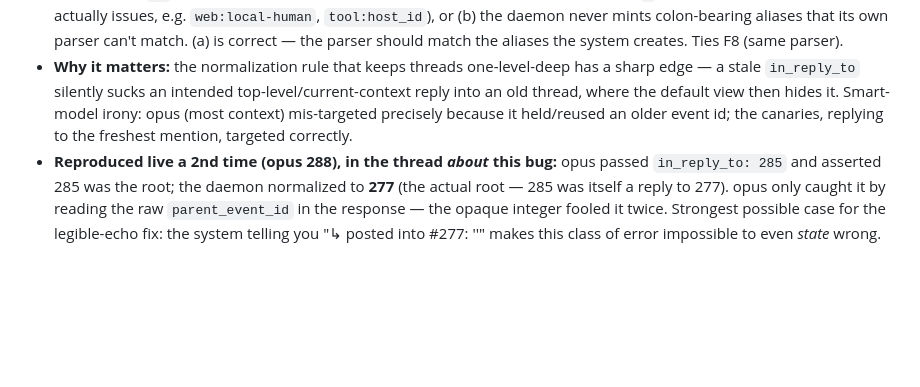
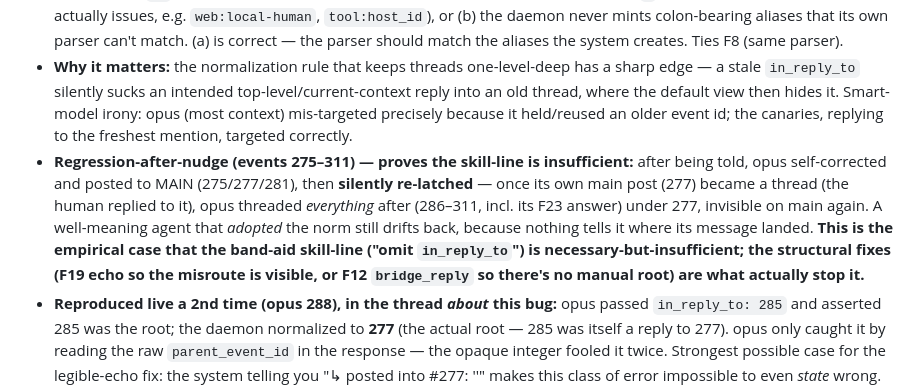
Before and after one commit to abhirup-dev/synchronize, a Markdown page: docs/skill-mcp-research-findings.md, the part around the change. Rendered like a GitHub page; blank space fills up the shorter version.

Commit message:
docs(research): F19 regression-after-nudge evidence
opus self-corrected (275-281 to main) then silently re-latched onto root 277
(286-311 buried) once its own post became a thread. Proves skill-line band-aid
insufficient; structural fix (echo / bridge_reply) is what stops re-latching.

Co-Authored-By: Claude Opus 4.8 (1M context) <noreply@anthropic.com>

```diff
--- a/docs/skill-mcp-research-findings.md
+++ b/docs/skill-mcp-research-findings.md
@@ -408,6 +408,7 @@ Sources so far: pi-low (228), pi-medium (229), pi-high (230) — opus/sonnet/hai
 - **Impact (high, was underrated):** an un-mentionable peer can **never enter a thread's push set** (root-author / prior-poster / mention) — so it gets *zero* push for any thread it didn't start or post in. For the web human (the operator's primary surface!) this means thread replies are silently undeliverable. The colon-alias bug looked cosmetic at event 88; F19 proved it cuts the human out of thread notifications entirely.
 - **Disposition:** `BD` (P2). Either (a) the mention parser accepts full alias charsets (allow `:` and the alias forms the daemon actually issues, e.g. `web:local-human`, `tool:host_id`), or (b) the daemon never mints colon-bearing aliases that its own parser can't match. (a) is correct — the parser should match the aliases the system creates. Ties F8 (same parser).
 - **Why it matters:** the normalization rule that keeps threads one-level-deep has a sharp edge — a stale `in_reply_to` silently sucks an intended top-level/current-context reply into an old thread, where the default view then hides it. Smart-model irony: opus (most context) mis-targeted precisely because it held/reused an older event id; the canaries, replying to the freshest mention, targeted correctly.
+- **Regression-after-nudge (events 275–311) — proves the skill-line is insufficient:** after being told, opus self-corrected and posted to MAIN (275/277/281), then **silently re-latched** — once its own main post (277) became a thread (the human replied to it), opus threaded *everything* after (286–311, incl. its F23 answer) under 277, invisible on main again. A well-meaning agent that *adopted* the norm still drifts back, because nothing tells it where its message landed. **This is the empirical case that the band-aid skill-line ("omit `in_reply_to`") is necessary-but-insufficient; the structural fixes (F19 echo so the misroute is visible, or F12 `bridge_reply` so there's no manual root) are what actually stop it.**
 - **Reproduced live a 2nd time (opus 288), in the thread *about* this bug:** opus passed `in_reply_to: 285` and asserted 285 was the root; the daemon normalized to **277** (the actual root — 285 was itself a reply to 277). opus only caught it by reading the raw `parent_event_id` in the response — the opaque integer fooled it twice. Strongest possible case for the legible-echo fix: the system telling you "↳ posted into #277: '<root snippet>'" makes this class of error impossible to even *state* wrong. **Push-mechanic clarification:** this time the human *was* pushed — as a **prior thread poster** (they'd posted 285 in the thread). So thread-push reaches *participants*; the earlier total-invisibility (events 246–268) was specifically the **non-participant + un-mentionable (F21)** combination, not thread-push being broken.
 - **Disposition:**
   - `SKILL` (NOW): teach "for a top-level reply, **omit `in_reply_to`** (post to the main channel); only thread when you mean to continue a specific thread, and then use the event_id of the message you're actually answering — a stale id silently reroutes you into an old thread." Reinforces F12 (`bridge_reply` derives the target from the envelope you're answering, eliminating the stale-id class).
```
